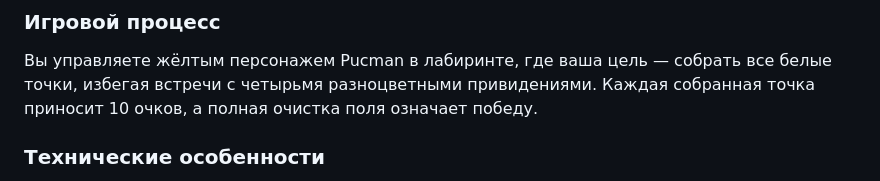
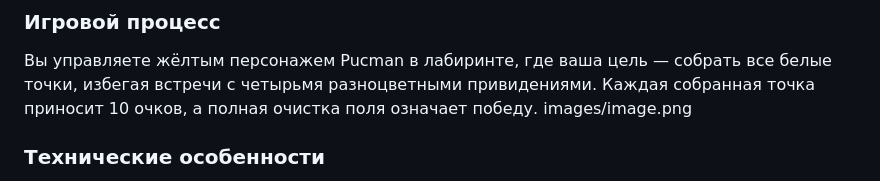
Before and after one commit to hiimnaru/pacman-ai-game, a Markdown page: README.md, the part around the change. Rendered like a GitHub page.

```diff
--- a/README.md
+++ b/README.md
@@ -7,6 +7,7 @@
 
 ### Игровой процесс
 Вы управляете жёлтым персонажем Pucman в лабиринте, где ваша цель — собрать все белые точки, избегая встречи с четырьмя разноцветными привидениями. Каждая собранная точка приносит 10 очков, а полная очистка поля означает победу.
+images/image.png
 
 ### Технические особенности
 - **Полностью клиентская игра** — работает в любом современном браузере
```
